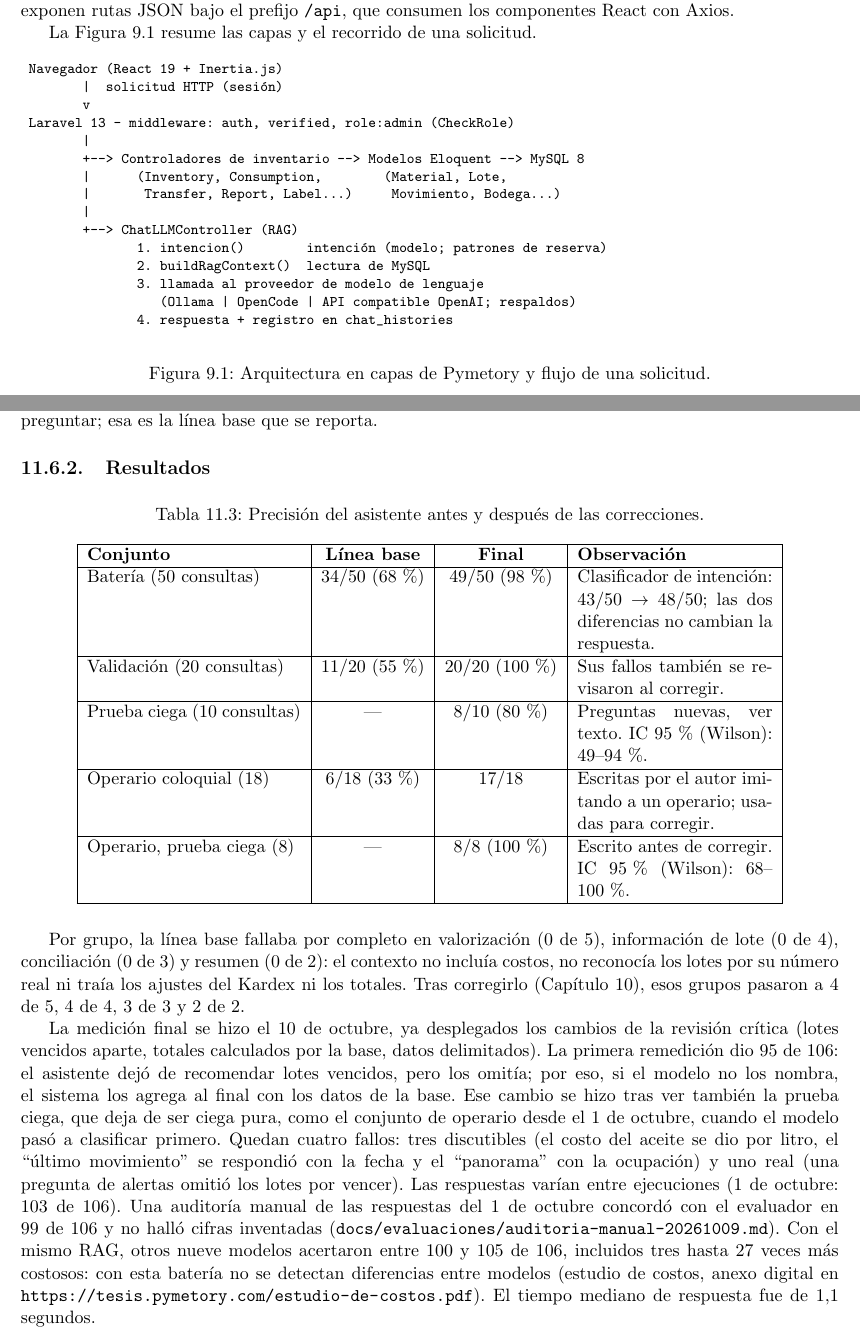
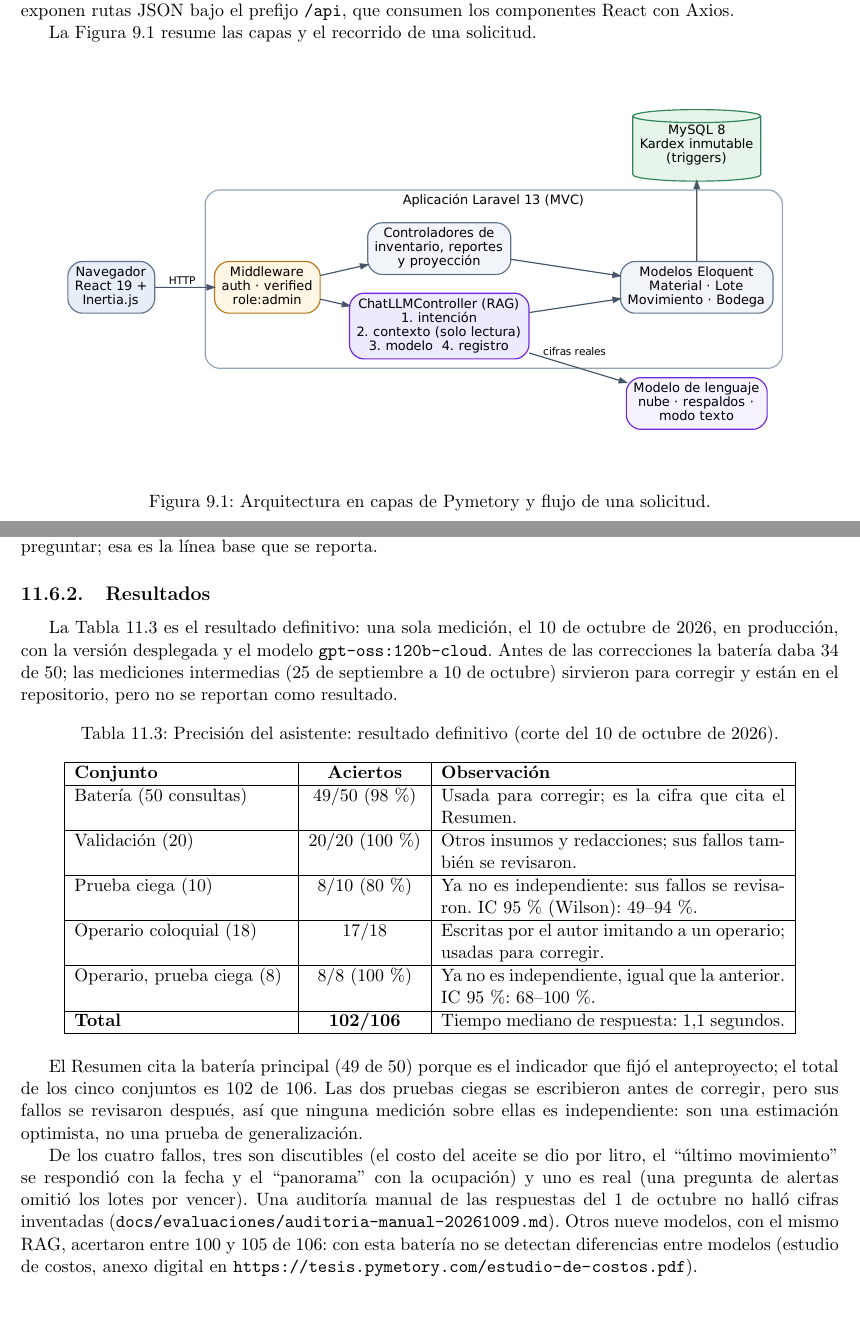
Before and after one commit to germanmurillas/gestor-inventario-pymes-llm, a LaTeX thesis (overleaf_tesis_humanizado/Principal.tex, which reads overleaf_tesis_humanizado/Capitulo11Pruebas/pruebas.tex, overleaf_tesis_humanizado/Capitulo9Diseno/diseno.tex): two parts of pages 51 and 67 of 90, joined at a grey line, cut so that both start at the same text, the shorter picture padded with empty space. Compiled offline with pdfLaTeX.

Commit message:
tesis: observaciones de Héctor (10-oct) 2 y 3: una sola tabla definitiva del asistente y diagrama de arquitectura vectorial
- Cap. 11: la precisión del asistente se reporta con una sola tabla, corte del 10-oct (versión desplegada): 49/50, 20/20, 8/10, 17/18, 8/8, total 102/106, mediana 1,1 s. Las mediciones intermedias (25-sep a 10-oct) se mencionan en una oración como usadas para corregir, sin cifras. Una oración explica por qué el Resumen cita 49/50 (batería, indicador del anteproyecto) y el total es 102/106. Las dos pruebas ciegas se declaran no independientes.
- Cap. 9: el diagrama de arquitectura en texto (verbatim) pasa a figura vectorial generada con Graphviz (Anexos/Imagenes/fuentes/Arquitectura.dot → Arquitectura.pdf), mismo contenido.
90 pág. (80 que cuentan).

Co-Authored-By: Claude Opus 5.5 (1M context) <noreply@anthropic.com>

```diff
--- a/overleaf_tesis_humanizado/Capitulo11Pruebas/pruebas.tex
+++ b/overleaf_tesis_humanizado/Capitulo11Pruebas/pruebas.tex
@@ -106,25 +106,28 @@ Durante la primera medición se encontraron dos fallos del evaluador, no del asi
 
 \subsection{Resultados}
 
+La Tabla \ref{tab:pru_asistente} es el resultado definitivo: una sola medición, el 10 de octubre de 2026, en producción, con la versión desplegada y el modelo \texttt{gpt-oss:120b-cloud}. Antes de las correcciones la batería daba 34 de 50; las mediciones intermedias (25 de septiembre a 10 de octubre) sirvieron para corregir y están en el repositorio, pero no se reportan como resultado.
+
 \begin{table}[!htbp]
 \centering
-\caption{Precisión del asistente antes y después de las correcciones.}
+\caption{Precisión del asistente: resultado definitivo (corte del 10 de octubre de 2026).}
 \label{tab:pru_asistente}
-\begin{tabular}{|p{4.6cm}|c|c|p{4.2cm}|}
+\begin{tabular}{|p{4.6cm}|c|p{7.4cm}|}
 \hline
-\textbf{Conjunto} & \textbf{Línea base} & \textbf{Final} & \textbf{Observación} \\
+\textbf{Conjunto} & \textbf{Aciertos} & \textbf{Observación} \\
 \hline
-Batería (50 consultas) & 34/50 (68\,\%) & 49/50 (98\,\%) & Clasificador de intención: 43/50 $\rightarrow$ 48/50; las dos diferencias no cambian la respuesta. \\ \hline
-Validación (20 consultas) & 11/20 (55\,\%) & 20/20 (100\,\%) & Sus fallos también se revisaron al corregir. \\ \hline
-Prueba ciega (10 consultas) & --- & 8/10 (80\,\%) & Preguntas nuevas, ver texto. IC 95\,\% (Wilson): 49--94\,\%. \\ \hline
-Operario coloquial (18) & 6/18 (33\,\%) & 17/18 & Escritas por el autor imitando a un operario; usadas para corregir. \\ \hline
-Operario, prueba ciega (8) & --- & 8/8 (100\,\%) & Escrito antes de corregir. IC 95\,\% (Wilson): 68--100\,\%. \\ \hline
+Batería (50 consultas) & 49/50 (98\,\%) & Usada para corregir; es la cifra que cita el Resumen. \\ \hline
+Validación (20) & 20/20 (100\,\%) & Otros insumos y redacciones; sus fallos también se revisaron. \\ \hline
+Prueba ciega (10) & 8/10 (80\,\%) & Ya no es independiente: sus fallos se revisaron. IC 95\,\% (Wilson): 49--94\,\%. \\ \hline
+Operario coloquial (18) & 17/18 & Escritas por el autor imitando a un operario; usadas para corregir. \\ \hline
+Operario, prueba ciega (8) & 8/8 (100\,\%) & Ya no es independiente, igual que la anterior. IC 95\,\%: 68--100\,\%. \\ \hline
+\textbf{Total} & \textbf{102/106} & Tiempo mediano de respuesta: 1,1 segundos. \\ \hline
 \end{tabular}
 \end{table}
 
-Por grupo, la línea base fallaba por completo en valorización (0 de 5), información de lote (0 de 4), conciliación (0 de 3) y resumen (0 de 2): el contexto no incluía costos, no reconocía los lotes por su número real ni traía los ajustes del Kardex ni los totales. Tras corregirlo (Capítulo \ref{chap:implementacion}), esos grupos pasaron a 4 de 5, 4 de 4, 3 de 3 y 2 de 2.
+El Resumen cita la batería principal (49 de 50) porque es el indicador que fijó el anteproyecto; el total de los cinco conjuntos es 102 de 106. Las dos pruebas ciegas se escribieron antes de corregir, pero sus fallos se revisaron después, así que ninguna medición sobre ellas es independiente: son una estimación optimista, no una prueba de generalización.
 
-La medición final se hizo el 10 de octubre, ya desplegados los cambios de la revisión crítica (lotes vencidos aparte, totales calculados por la base, datos delimitados). La primera remedición dio 95 de 106: el asistente dejó de recomendar lotes vencidos, pero los omitía; por eso, si el modelo no los nombra, el sistema los agrega al final con los datos de la base. Ese cambio se hizo tras ver también la prueba ciega, que deja de ser ciega pura, como el conjunto de operario desde el 1 de octubre, cuando el modelo pasó a clasificar primero. Quedan cuatro fallos: tres discutibles (el costo del aceite se dio por litro, el ``último movimiento'' se respondió con la fecha y el ``panorama'' con la ocupación) y uno real (una pregunta de alertas omitió los lotes por vencer). Las respuestas varían entre ejecuciones (1 de octubre: 103 de 106). Una auditoría manual de las respuestas del 1 de octubre concordó con el evaluador en 99 de 106 y no halló cifras inventadas (\texttt{docs/evaluaciones/auditoria-manual-20261009.md}). Con el mismo RAG, otros nueve modelos acertaron entre 100 y 105 de 106, incluidos tres hasta 27 veces más costosos: con esta batería no se detectan diferencias entre modelos (estudio de costos, anexo digital en \url{https://tesis.pymetory.com/estudio-de-costos.pdf}). El tiempo mediano de respuesta fue de 1,1 segundos.
+De los cuatro fallos, tres son discutibles (el costo del aceite se dio por litro, el ``último movimiento'' se respondió con la fecha y el ``panorama'' con la ocupación) y uno es real (una pregunta de alertas omitió los lotes por vencer). Una auditoría manual de las respuestas del 1 de octubre no halló cifras inventadas (\texttt{docs/evaluaciones/auditoria-manual-20261009.md}). Otros nueve modelos, con el mismo RAG, acertaron entre 100 y 105 de 106: con esta batería no se detectan diferencias entre modelos (estudio de costos, anexo digital en \url{https://tesis.pymetory.com/estudio-de-costos.pdf}).
 
 \section{Evaluación heurística}
 \label{sec:pru_nielsen}
--- a/overleaf_tesis_humanizado/Capitulo9Diseno/diseno.tex
+++ b/overleaf_tesis_humanizado/Capitulo9Diseno/diseno.tex
@@ -50,24 +50,7 @@ La Figura \ref{fig:dis_arquitectura} resume las capas y el recorrido de una soli
 
 \begin{figure}[H]
 \centering
-\footnotesize
-\begin{verbatim}
- Navegador (React 19 + Inertia.js)
-        |  solicitud HTTP (sesión)
-        v
- Laravel 13 - middleware: auth, verified, role:admin (CheckRole)
-        |
-        +--> Controladores de inventario --> Modelos Eloquent --> MySQL 8
-        |      (Inventory, Consumption,        (Material, Lote,
-        |       Transfer, Report, Label...)     Movimiento, Bodega...)
-        |
-        +--> ChatLLMController (RAG)
-               1. intencion()        intención (modelo; patrones de reserva)
-               2. buildRagContext()  lectura de MySQL
-               3. llamada al proveedor de modelo de lenguaje
-                  (Ollama | OpenCode | API compatible OpenAI; respaldos)
-               4. respuesta + registro en chat_histories
-\end{verbatim}
+\includegraphics[width=\textwidth]{Anexos/Imagenes/Arquitectura.pdf}
 \caption{Arquitectura en capas de Pymetory y flujo de una solicitud.}
 \label{fig:dis_arquitectura}
 \end{figure}
```
Also changed, not shown: overleaf_tesis_humanizado/Anexos/Imagenes/Arquitectura.pdf (added), 1 other file.
